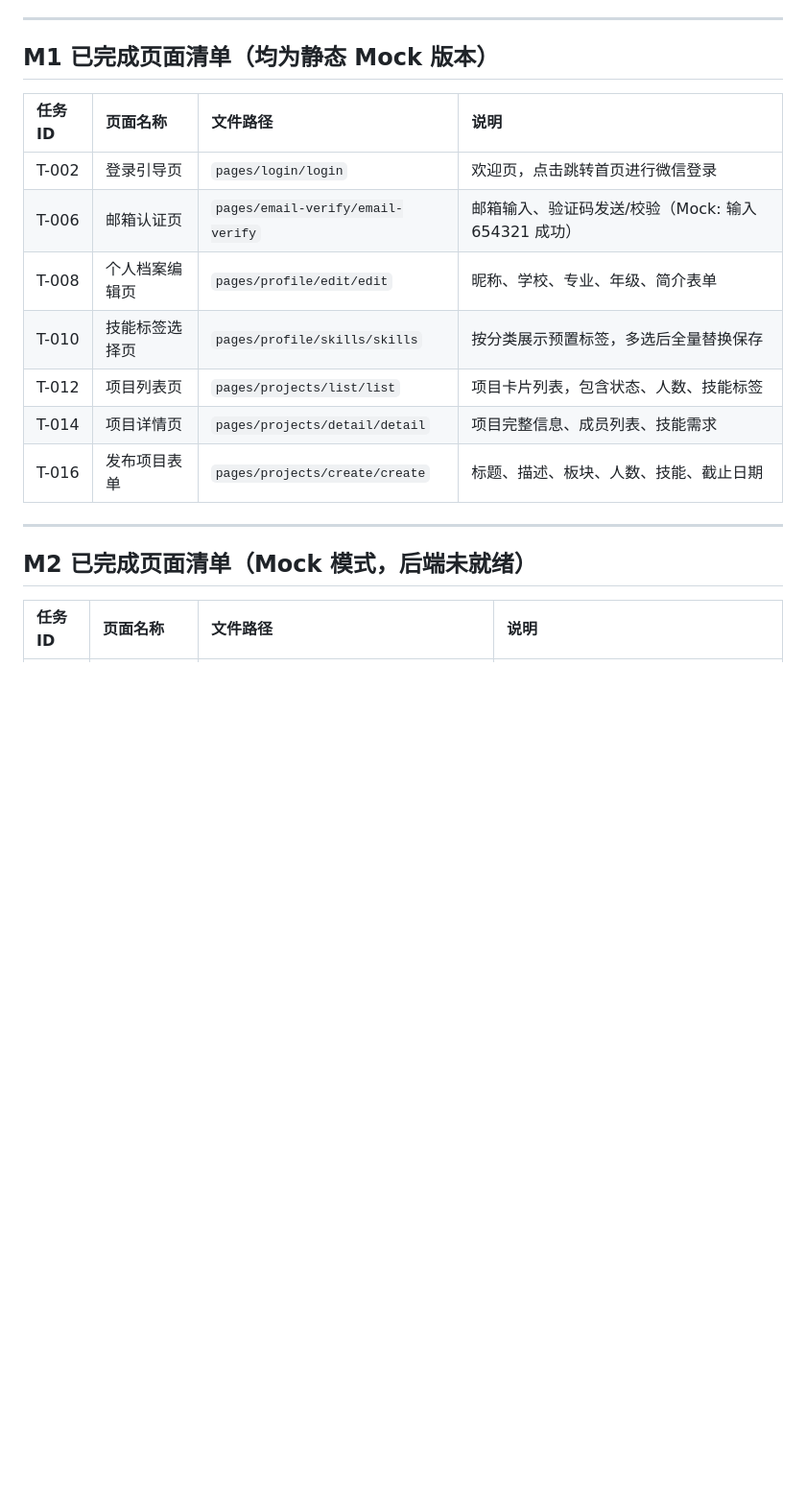
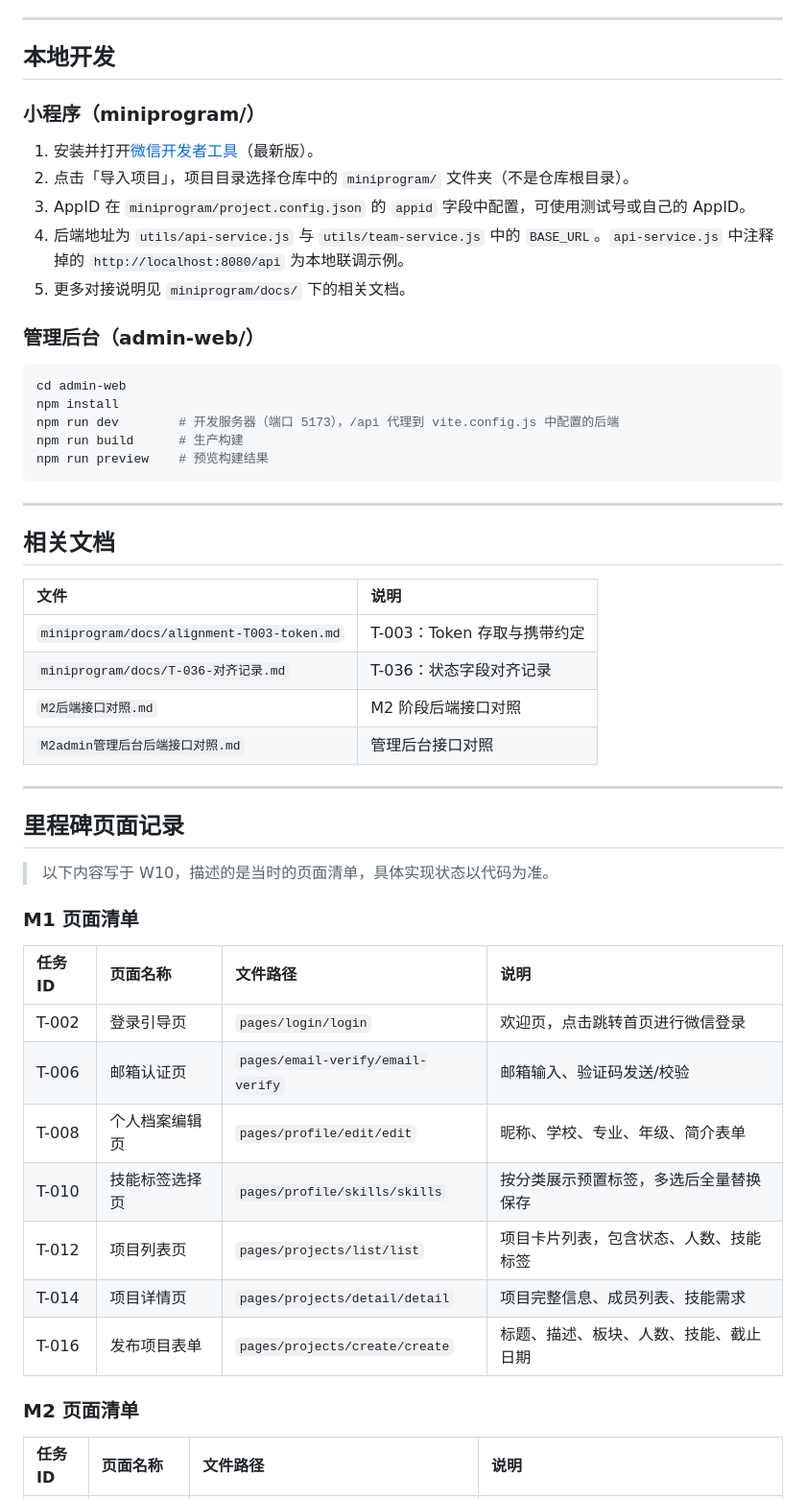
Before and after one commit to GYC-Debug-create/teammatch-frontend, a Markdown page: README.md, the part around one of its changes. Shown at 96% size. Drawn GitHub-style; blank space fills up the shorter version.

````diff
--- a/README.md
+++ b/README.md
@@ -58,21 +76,56 @@ TeamMatch 校园组队与互评平台 - 微信小程序前端项目。
 
 ---
 
-## M1 已完成页面清单（均为静态 Mock 版本）
+## 本地开发
+
+### 小程序（miniprogram/）
+
+1. 安装并打开[微信开发者工具](https://developers.weixin.qq.com/miniprogram/dev/devtools/download.html)（最新版）。
+2. 点击「导入项目」，项目目录选择仓库中的 `miniprogram/` 文件夹（不是仓库根目录）。
+3. AppID 在 `miniprogram/project.config.json` 的 `appid` 字段中配置，可使用测试号或自己的 AppID。
+4. 后端地址为 `utils/api-service.js` 与 `utils/team-service.js` 中的 `BASE_URL`。`api-service.js` 中注释掉的 `http://localhost:8080/api` 为本地联调示例。
+5. 更多对接说明见 `miniprogram/docs/` 下的相关文档。
+
+### 管理后台（admin-web/）
+
+```bash
+cd admin-web
+npm install
+npm run dev        # 开发服务器（端口 5173），/api 代理到 vite.config.js 中配置的后端
+npm run build      # 生产构建
+npm run preview    # 预览构建结果
+```
+
+---
+
+## 相关文档
+
+| 文件 | 说明 |
+|:---|:---|
+| `miniprogram/docs/alignment-T003-token.md` | T-003：Token 存取与携带约定 |
+| `miniprogram/docs/T-036-对齐记录.md` | T-036：状态字段对齐记录 |
+| `M2后端接口对照.md` | M2 阶段后端接口对照 |
+| `M2admin管理后台后端接口对照.md` | 管理后台接口对照 |
+
+---
+
+## 里程碑页面记录
+
+> 以下内容写于 W10，描述的是当时的页面清单，具体实现状态以代码为准。
+
+### M1 页面清单
 
 | 任务ID | 页面名称 | 文件路径 | 说明 |
 |:---|:---|:---|:---|
 | T-002 | 登录引导页 | `pages/login/login` | 欢迎页，点击跳转首页进行微信登录 |
-| T-006 | 邮箱认证页 | `pages/email-verify/email-verify` | 邮箱输入、验证码发送/校验（Mock: 输入 654321 成功） |
+| T-006 | 邮箱认证页 | `pages/email-verify/email-verify` | 邮箱输入、验证码发送/校验 |
 | T-008 | 个人档案编辑页 | `pages/profile/edit/edit` | 昵称、学校、专业、年级、简介表单 |
 | T-010 | 技能标签选择页 | `pages/profile/skills/skills` | 按分类展示预置标签，多选后全量替换保存 |
 | T-012 | 项目列表页 | `pages/projects/list/list` | 项目卡片列表，包含状态、人数、技能标签 |
 | T-014 | 项目详情页 | `pages/projects/detail/detail` | 项目完整信息、成员列表、技能需求 |
 | T-016 | 发布项目表单 | `pages/projects/create/create` | 标题、描述、板块、人数、技能、截止日期 |
 
----
-
-## M2 已完成页面清单（Mock 模式，后端未就绪）
+### M2 页面清单
 
 | 任务ID | 页面名称 | 文件路径 | 说明 |
 |:---|:---|:---|:---|
````
Also changed, not shown: other parts of README.md (+86 -109 lines).
